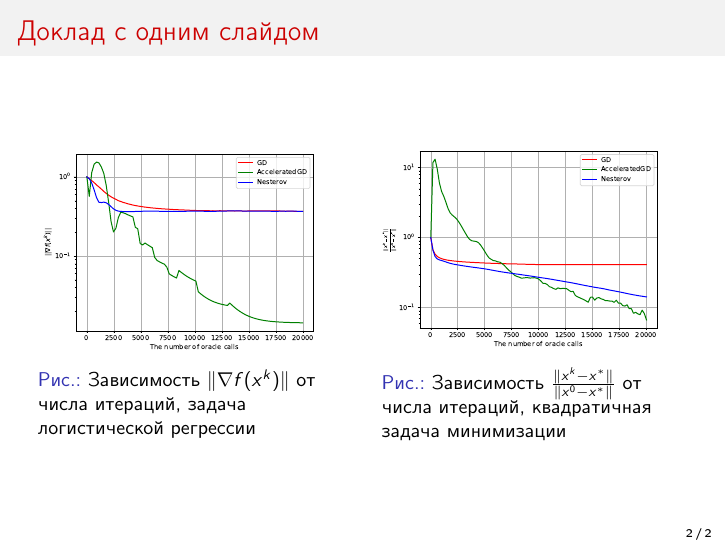
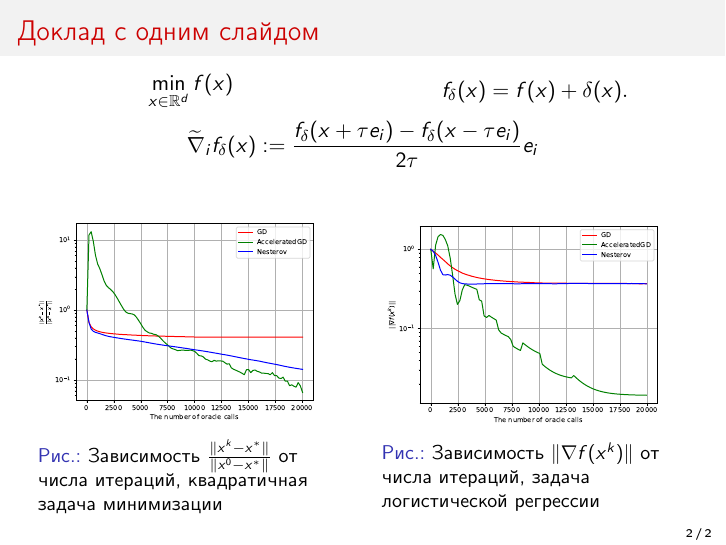
Before and after one commit to intsystems/2024-Project-160, LaTeX slides (slides/Khafizov2024Slides_ru.tex): page 2 of 2. Compiled offline with pdfLaTeX.

Commit message:
one-slide talk

```diff
--- a/slides/Khafizov2024Slides_ru.tex
+++ b/slides/Khafizov2024Slides_ru.tex
@@ -41,53 +41,28 @@
 \begin{frame}{Доклад с одним слайдом}
 
 \begin{columns}[c]
-\column{0.5\textwidth}
-\begin{figure}
-\includegraphics[width=1.0\textwidth]{Non_stochastic_Logreg_GD_AGD_Nesterov_15_1e-07_1e-05.pdf}
-    \caption{Зависимость $\|\nabla f(x^k)\|$ от числа итераций, задача логистической регрессии}
-\end{figure}
-\column{0.5\textwidth}
-\begin{figure}
-\includegraphics[width=1.0\textwidth]{Deterministic_quadratic_GD_AGD_Nesterov_15.pdf}
-    \caption{Зависимость $\frac{\|x^k - x^*\|}{\|x^0 - x^*\|}$ от числа итераций, квадратичная задача минимизации}
+    \column{0.5\textwidth}
+    $$\min\limits_{x \in \mathbb{R}^d} f(x)$$
+    \column{0.5\textwidth}
+    $$f_\delta (x) = f(x) + \delta (x).$$
+\end{columns}
+
+$$\widetilde{\nabla}_i f_\delta (x) := \frac{f_\delta (x + \tau e_i) - f_\delta (x - \tau e_i)}{2\tau} e_i$$
+
+\begin{columns}[c]
+    \column{0.5\textwidth}
+    \begin{figure}
+    \includegraphics[width=1.0\textwidth]{Deterministic_quadratic_GD_AGD_Nesterov_15.pdf}
+        \caption{Зависимость $\frac{\|x^k - x^*\|}{\|x^0 - x^*\|}$ от числа итераций, квадратичная задача минимизации}
+    \end{figure}
+
+    \column{0.5\textwidth}
+    \begin{figure}
+    \includegraphics[width=1.0\textwidth]{Non_stochastic_Logreg_GD_AGD_Nesterov_15_1e-07_1e-05.pdf}
+        \caption{Зависимость $\|\nabla f(x^k)\|$ от числа итераций, задача логистической регрессии}
     \end{figure}
 \end{columns}
 
 \end{frame}
 
-
-%----------------------------------------------------------------------------------------------------------
-% \begin{frame}{Постановка задачи}
-%
-% \end{frame}
-%----------------------------------------------------------------------------------------------------------
-% \begin{frame}{Решение}
-% \begin{columns}[c]
-% \column{0.6\textwidth}
-%     Столбец 1
-% \column{0.4\textwidth}
-%     Столбец 2
-% \end{columns}
-% \end{frame}
-%----------------------------------------------------------------------------------------------------------
-% \begin{frame}{Вычислительный эксперимент}
-%
-%  Что зритель видит на графике.
-%
-% \includegraphics[width=0.8\textwidth]{ErrorFunction}
-%
-% О чем говорит этот график.
-%
-% \end{frame}
-%----------------------------------------------------------------------------------------------------------
-% \begin{frame}{Заключение}
-%     \begin{block}{Перечислите ваши результаты}
-%     \begin{itemize}
-%         \item предложен метод,
-%         \item доказана теорема.
-%     \end{itemize}
-%     \end{block}
-% \end{frame}
-%----------------------------------------------------------------------------------------------------------
-
 \end{document}
```
Also changed, not shown: slides/Khafizov2024Slides_ru.pdf.
